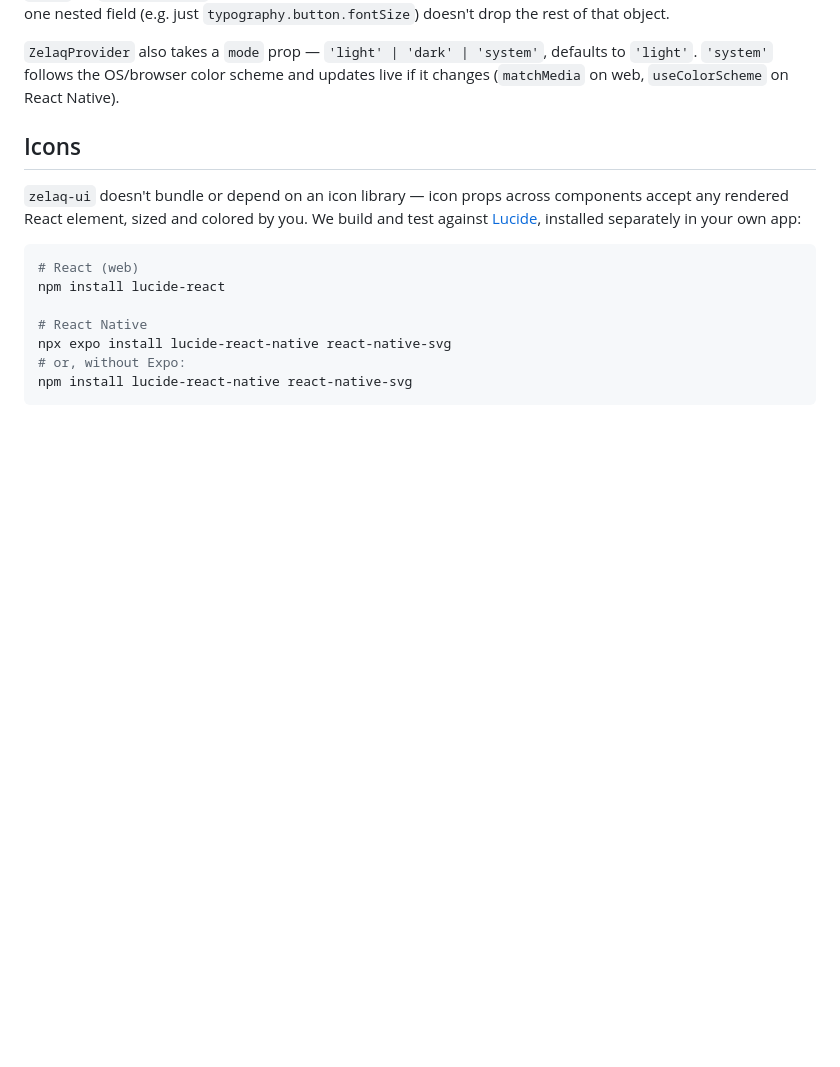
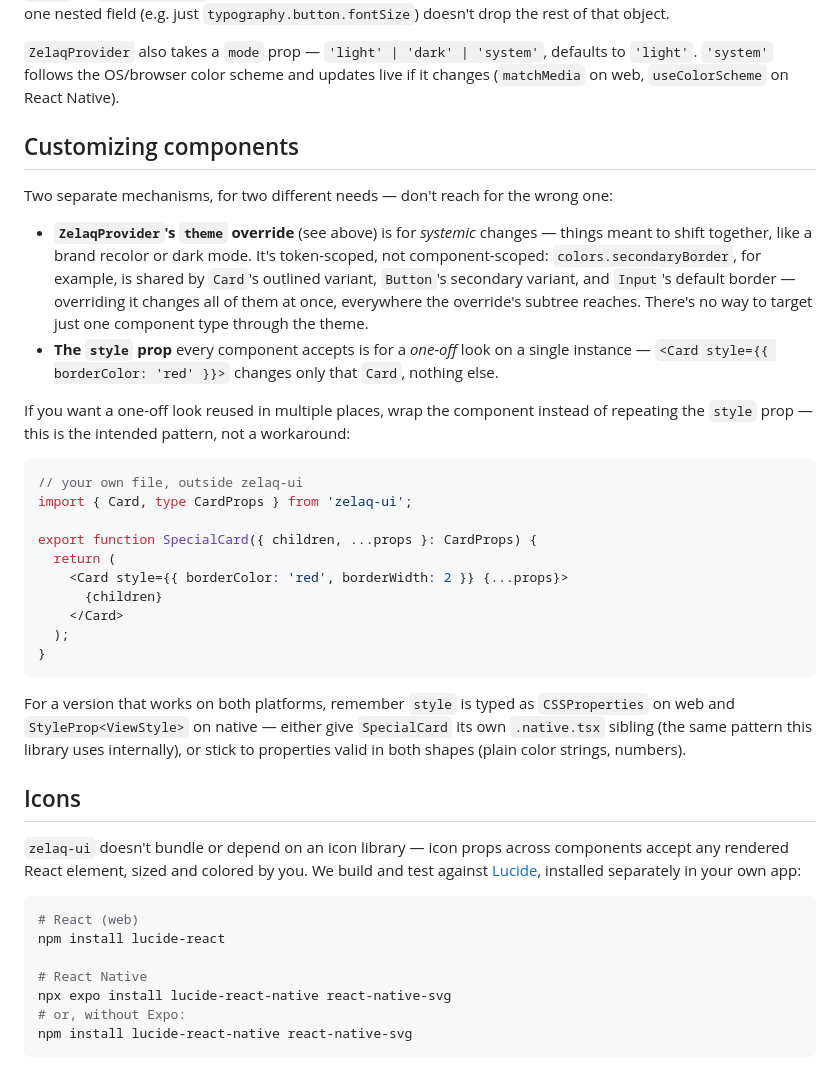
Before and after one commit to MRArguello/zelaq, a Markdown page: packages/zelaq-ui/README.md, the part around the change. GitHub-like rendering; blank space fills up the shorter version.

Commit message:
docs(ui): document the theme-override vs style-prop customization split
Explains when to use ZelaqProvider's theme override (systemic, token-
scoped, not component-scoped) versus the style prop (one-off, single
instance), and documents wrapping a component in the consumer's own
file as the intended pattern for reusing a one-off look in multiple
places, rather than repeating style props everywhere.

Co-Authored-By: Claude Sonnet 5 <noreply@anthropic.com>

````diff
--- a/packages/zelaq-ui/README.md
+++ b/packages/zelaq-ui/README.md
@@ -45,6 +45,40 @@ rest of that object.
 `ZelaqProvider` also takes a `mode` prop — `'light' | 'dark' | 'system'`, defaults to `'light'`.
 `'system'` follows the OS/browser color scheme and updates live if it changes (`matchMedia` on
 web, `useColorScheme` on React Native).
+
+## Customizing components
+
+Two separate mechanisms, for two different needs — don't reach for the wrong one:
+
+- **`ZelaqProvider`'s `theme` override** (see above) is for *systemic* changes — things meant to
+  shift together, like a brand recolor or dark mode. It's token-scoped, not component-scoped:
+  `colors.secondaryBorder`, for example, is shared by `Card`'s outlined variant, `Button`'s
+  secondary variant, and `Input`'s default border — overriding it changes all of them at once,
+  everywhere the override's subtree reaches. There's no way to target just one component type
+  through the theme.
+- **The `style` prop** every component accepts is for a *one-off* look on a single instance —
+  `<Card style={{ borderColor: 'red' }}>` changes only that `Card`, nothing else.
+
+If you want a one-off look reused in multiple places, wrap the component instead of repeating the
+`style` prop — this is the intended pattern, not a workaround:
+
+```tsx
+// your own file, outside zelaq-ui
+import { Card, type CardProps } from 'zelaq-ui';
+
+export function SpecialCard({ children, ...props }: CardProps) {
+  return (
+    <Card style={{ borderColor: 'red', borderWidth: 2 }} {...props}>
+      {children}
+    </Card>
+  );
+}
+```
+
+For a version that works on both platforms, remember `style` is typed as `CSSProperties` on web
+and `StyleProp<ViewStyle>` on native — either give `SpecialCard` its own `.native.tsx` sibling (the
+same pattern this library uses internally), or stick to properties valid in both shapes (plain
+color strings, numbers).
 
 ## Icons
 
````
